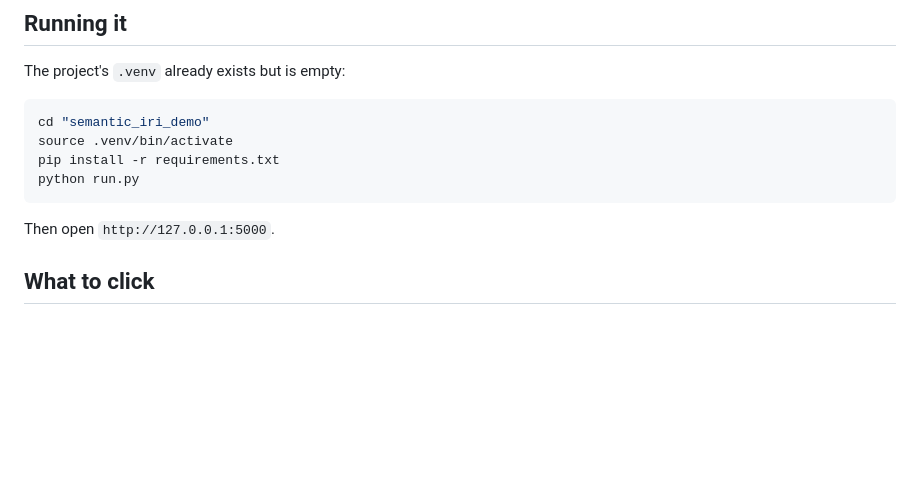
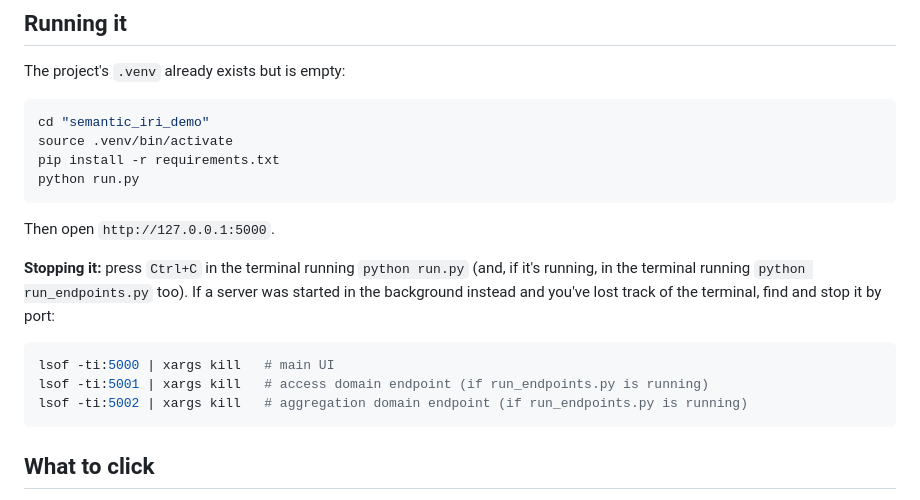
Before and after one commit to bradspau/2domains_one_ontology, a Markdown page: README.md, the part around the change. Rendered like a GitHub page; blank space fills up the shorter version.

Commit message:
Document how to stop the demo servers

````diff
--- a/README.md
+++ b/README.md
@@ -431,6 +431,17 @@ python run.py
 
 Then open `http://127.0.0.1:5000`.
 
+**Stopping it:** press `Ctrl+C` in the terminal running `python run.py`
+(and, if it's running, in the terminal running `python run_endpoints.py`
+too). If a server was started in the background instead and you've lost
+track of the terminal, find and stop it by port:
+
+```bash
+lsof -ti:5000 | xargs kill   # main UI
+lsof -ti:5001 | xargs kill   # access domain endpoint (if run_endpoints.py is running)
+lsof -ti:5002 | xargs kill   # aggregation domain endpoint (if run_endpoints.py is running)
+```
+
 ## What to click
 
 1. **Ontology tab** — the shared vocabulary both domains build on.
````
